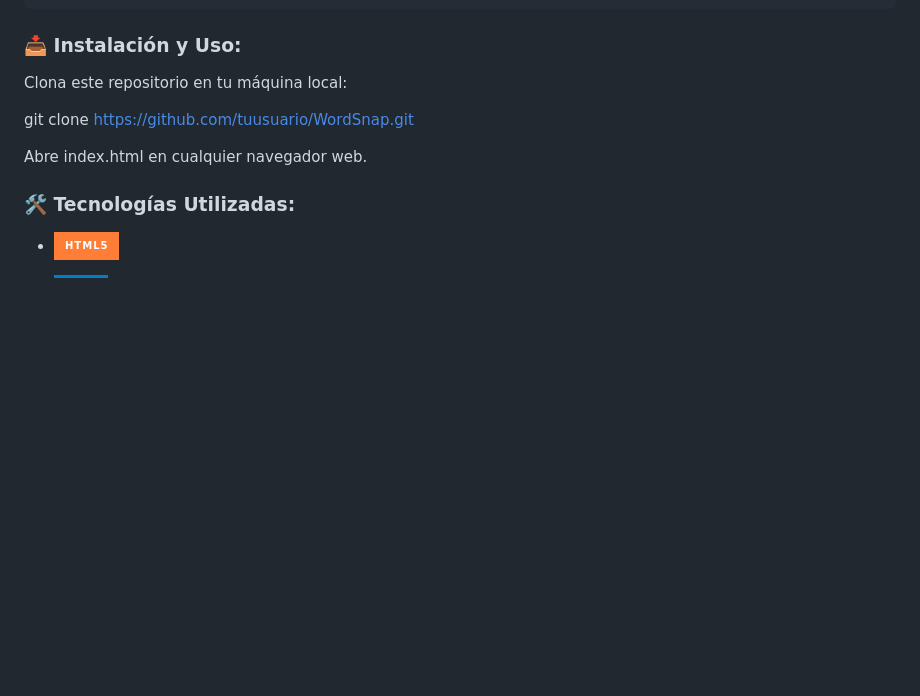
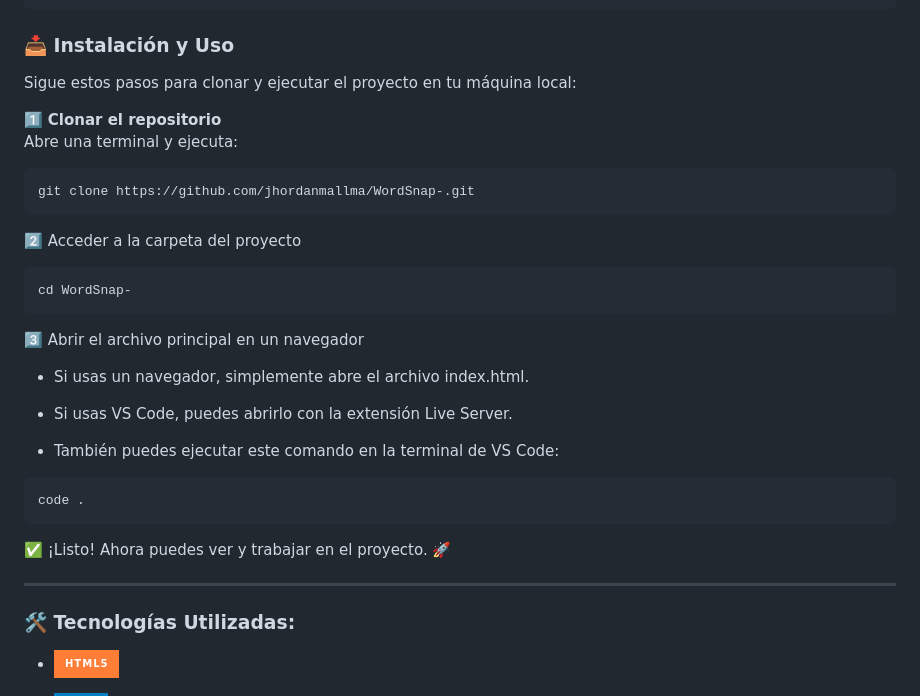
Before and after one commit to jhordanmallma/WordSnap-, a Markdown page: README.md, the part around one of its changes. Rendered like a GitHub page; badges without logos; blank space fills up the shorter version.

Commit message:
docs(readme): actualizar detalles en el Readme

````diff
--- a/README.md
+++ b/README.md
@@ -114,13 +116,36 @@ WordSnap es una página web desarrollada con HTML, CSS y JavaScript puro. Su pro
 ```
 
 
-### 📥 Instalación y Uso:
+### 📥 Instalación y Uso
 
-Clona este repositorio en tu máquina local:
+Sigue estos pasos para clonar y ejecutar el proyecto en tu máquina local:
 
-git clone https://github.com/tuusuario/WordSnap.git
+1️⃣ **Clonar el repositorio**
+   Abre una terminal y ejecuta:
 
-Abre index.html en cualquier navegador web.
+   ```sh
+   git clone https://github.com/jhordanmallma/WordSnap-.git
+   ```
+2️⃣ Acceder a la carpeta del proyecto
+
+   ```sh
+cd WordSnap-
+   ```
+3️⃣ Abrir el archivo principal en un navegador
+
+- Si usas un navegador, simplemente abre el archivo index.html.
+
+- Si usas VS Code, puedes abrirlo con la extensión Live Server.
+
+- También puedes ejecutar este comando en la terminal de VS Code:
+
+```sh
+code .
+```
+
+✅ ¡Listo! Ahora puedes ver y trabajar en el proyecto. 🚀
+
+***
 
 ### 🛠️ Tecnologías Utilizadas:
 
````
Also changed, not shown: other parts of README.md (+2 -0 lines).
